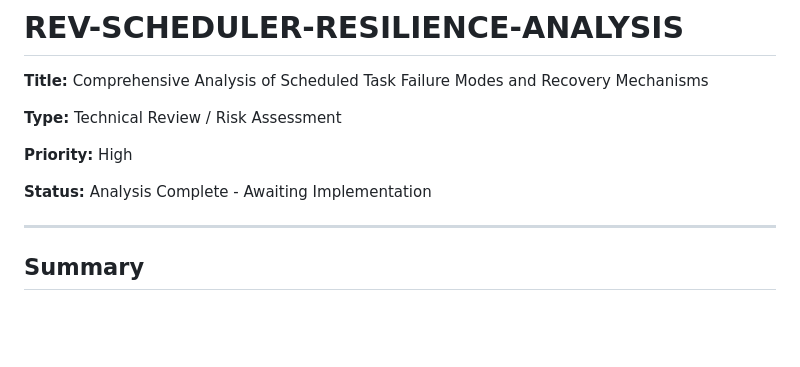
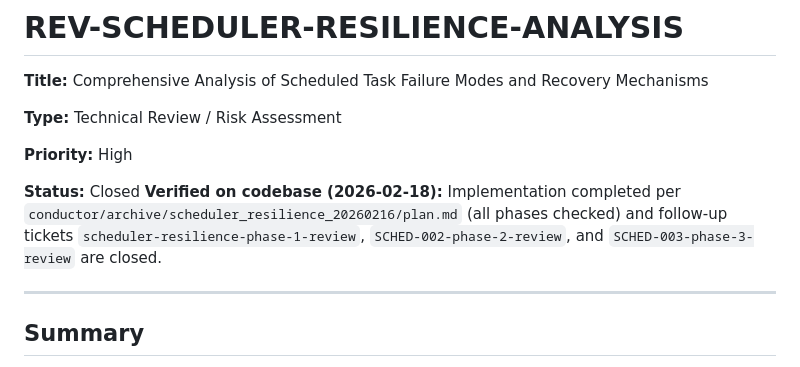
Before and after one commit to jtj9817/greater-toront-area-unified-alerts, a Markdown page: docs/tickets/REV-SCHEDULER-RESILIENCE-ANALYSIS.md, the part around the change. Rendered like a GitHub page; blank space fills up the shorter version.

Commit message:
docs(tickets): close scheduler resilience analysis
Mark the scheduler resilience analysis ticket as closed and add a\nverification note linking completion to the archived implementation\nplan and closed phase follow-up tickets.

```diff
--- a/docs/tickets/REV-SCHEDULER-RESILIENCE-ANALYSIS.md
+++ b/docs/tickets/REV-SCHEDULER-RESILIENCE-ANALYSIS.md
@@ -6,7 +6,8 @@
 
 **Priority:** High
 
-**Status:** Analysis Complete - Awaiting Implementation
+**Status:** Closed
+**Verified on codebase (2026-02-18):** Implementation completed per `conductor/archive/scheduler_resilience_20260216/plan.md` (all phases checked) and follow-up tickets `scheduler-resilience-phase-1-review`, `SCHED-002-phase-2-review`, and `SCHED-003-phase-3-review` are closed.
 
 ---
 
```
